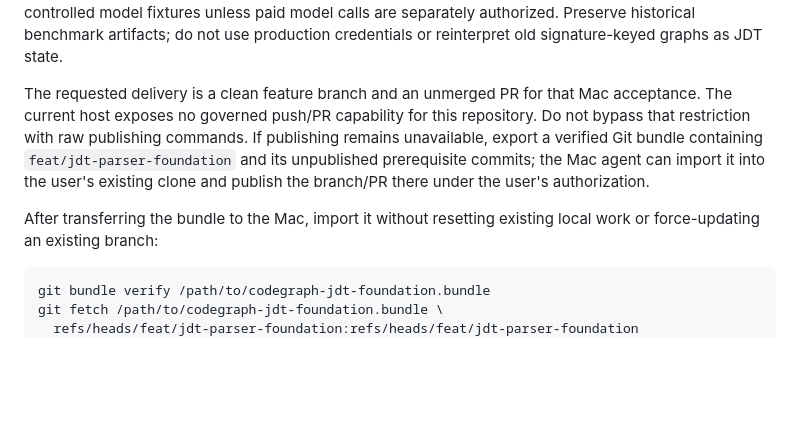
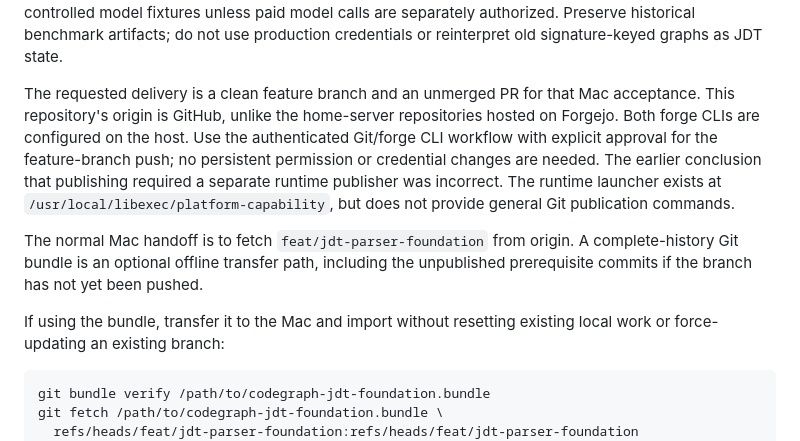
Before and after one commit to daniel-volpin/codegraph-rego, a Markdown page: docs/architecture/2026-09-11-backend-modernization-roadmap.md, the part around the change. Drawn GitHub-style; blank space fills up the shorter version.

Commit message:
docs: correct authenticated branch publication handoff
Confirm that CodeGraph uses GitHub while the home-server repositories use Forgejo. Both forge CLIs are already configured; approved one-shot Git publication does not require a separate runtime publisher or persistent permission changes. Make remote branch checkout the primary Mac handoff and retain the bundle as an offline option.

Co-authored-by: Copilot <223556219+Copilot@users.noreply.github.com>

````diff
--- a/docs/architecture/2026-09-11-backend-modernization-roadmap.md
+++ b/docs/architecture/2026-09-11-backend-modernization-roadmap.md
@@ -338,14 +338,20 @@ are separately authorized. Preserve historical benchmark artifacts; do not use
 production credentials or reinterpret old signature-keyed graphs as JDT state.
 
 The requested delivery is a clean feature branch and an unmerged PR for that
-Mac acceptance. The current host exposes no governed push/PR capability for
-this repository. Do not bypass that restriction with raw publishing commands.
-If publishing remains unavailable, export a verified Git bundle containing
-`feat/jdt-parser-foundation` and its unpublished prerequisite commits; the Mac
-agent can import it into the user's existing clone and publish the branch/PR
-there under the user's authorization.
+Mac acceptance. This repository's origin is GitHub, unlike the home-server
+repositories hosted on Forgejo. Both forge CLIs are configured on the host.
+Use the authenticated Git/forge CLI workflow with explicit approval for the
+feature-branch push; no persistent permission or credential changes are needed.
+The earlier conclusion that publishing required a separate runtime publisher
+was incorrect. The runtime launcher exists at
+`/usr/local/libexec/platform-capability`, but does not provide general Git
+publication commands.
 
-After transferring the bundle to the Mac, import it without resetting existing
+The normal Mac handoff is to fetch `feat/jdt-parser-foundation` from origin.
+A complete-history Git bundle is an optional offline transfer path, including
+the unpublished prerequisite commits if the branch has not yet been pushed.
+
+If using the bundle, transfer it to the Mac and import without resetting existing
 local work or force-updating an existing branch:
 
 ```sh
````
